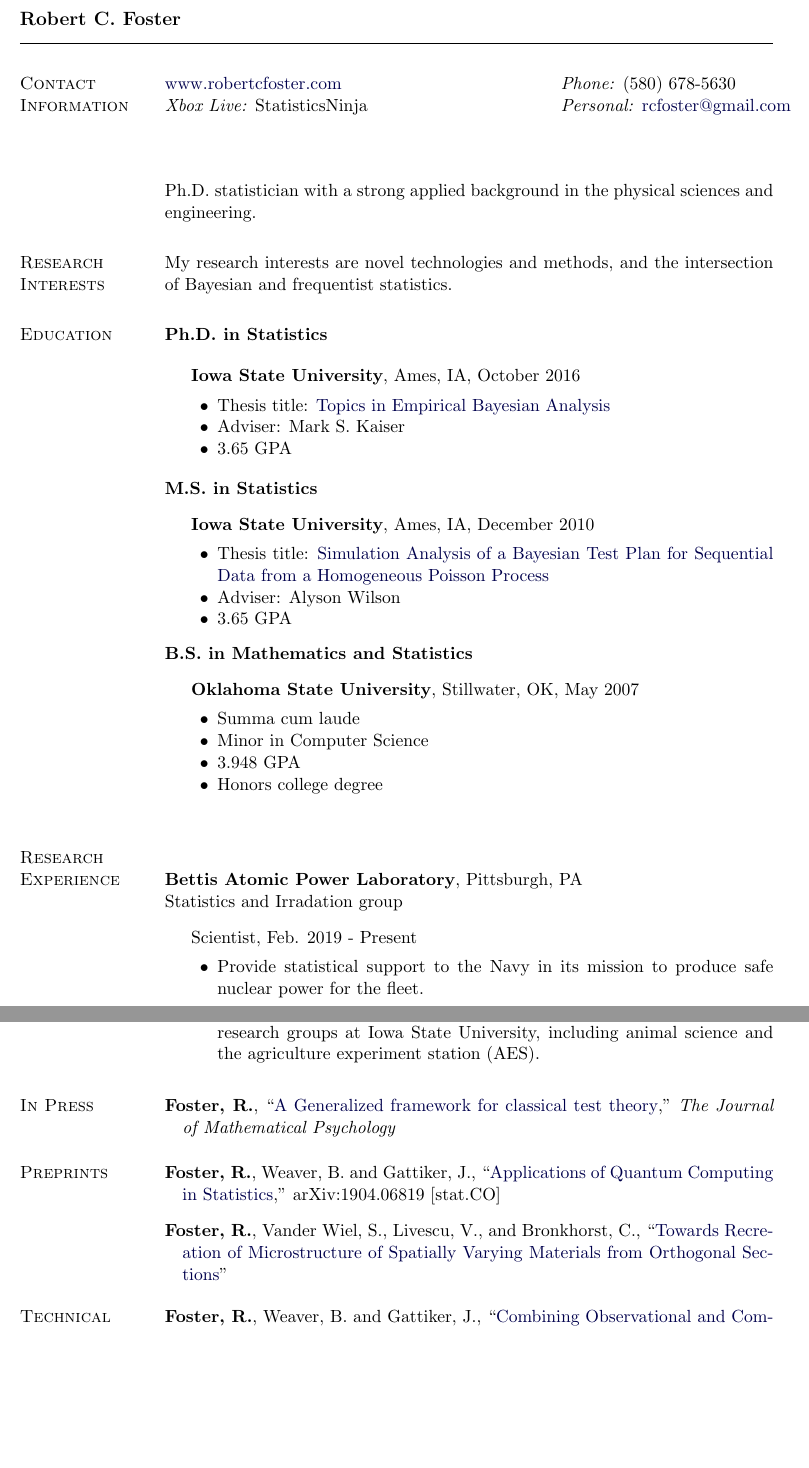
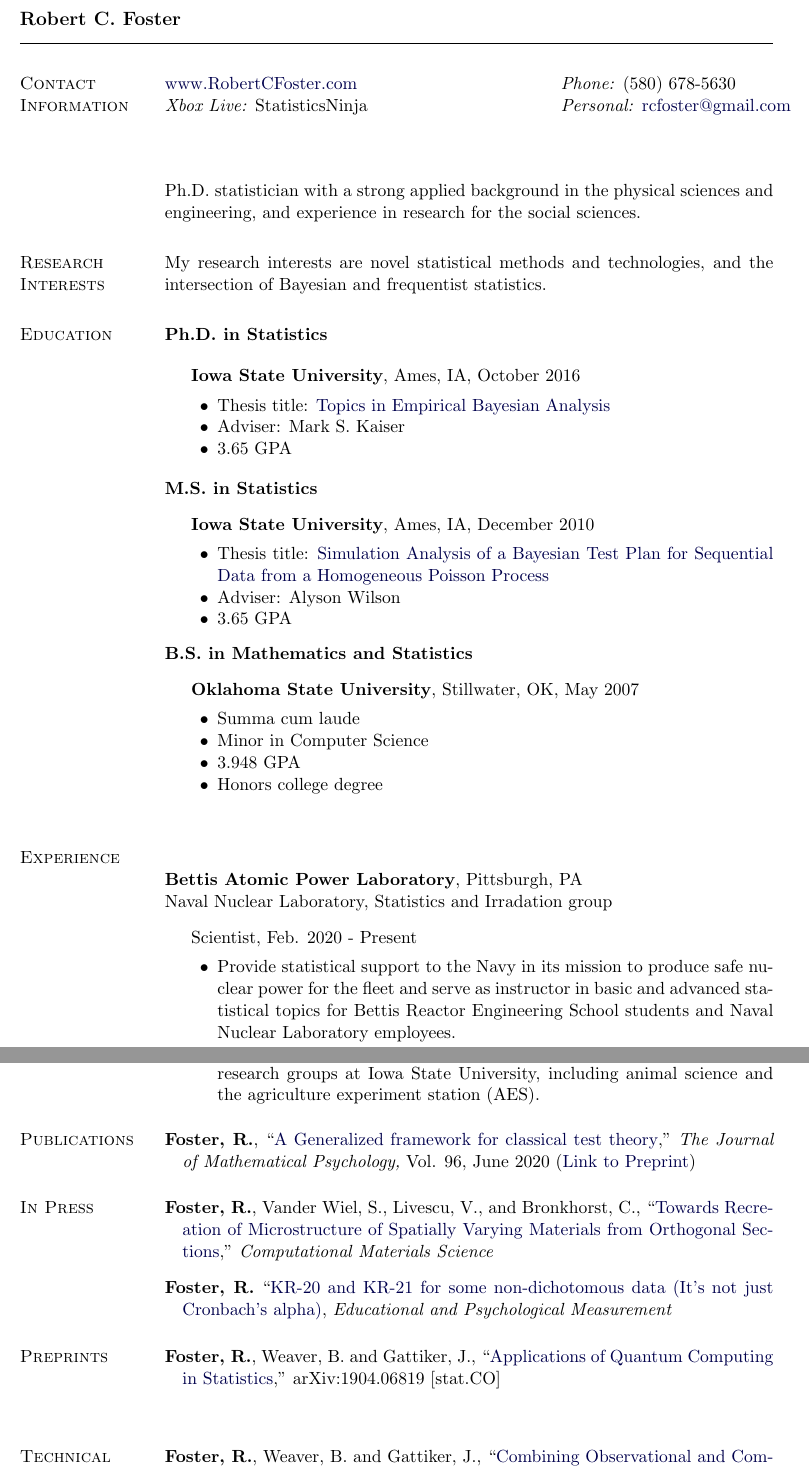
Before and after one commit to rcfoster/rcfoster.github.io, a LaTeX CV (cv/CV.tex): two parts of pages 1 and 2 of 3, joined at a grey line, cut so that both start at the same text, the shorter picture padded with empty space. Compiled offline with pdfLaTeX.

Commit message:
Minor updates to CV and website
Move JPM article to published, EPM and CSM articles to in press, other
minor updates.

```diff
--- a/cv/CV.tex
+++ b/cv/CV.tex
@@ -205,7 +205,7 @@
 \newlength{\rcollength}\setlength{\rcollength}{2in}%
 %
 \begin{tabular}[t]{@{}p{\textwidth-\rcollength}p{\rcollength}}
-   \href{http://www.robertcfoster.com}{www.robertcfoster.com}   & \textit{Phone:} (580) 678-5630\\
+   \href{http://www.robertcfoster.com}{www.RobertCFoster.com}   & \textit{Phone:} (580) 678-5630\\
 %Los Alamos National Laboratory &  \textit{Work:} \href{mailto:rcfoster@lanl.gov}{rcfoster@lanl.gov}\\
 \emph{Xbox Live:} StatisticsNinja & \textit{Personal:} \href{mailto:rcfoster@gmail.com}{rcfoster@gmail.com}\\
                & \\
@@ -213,7 +213,7 @@
    &
 \end{tabular}
 
-Ph.D. statistician with a strong applied background in the physical sciences and engineering.%, skilled communicator, and excellent team member.
+Ph.D. statistician with a strong applied background in the physical sciences and engineering, and experience in research for the social sciences.%, skilled communicator, and excellent team member.
 
 
 %\section{Teaching Interests}
@@ -224,7 +224,7 @@ Ph.D. statistician with a strong applied background in the physical sciences and
 \section{Research Interests}
 %
 %Applied statistical methods with a focus on science and engineering  applications, Bayesian and empirical Bayesian methods, uncertainty quantification, and quantum computation.
-My research interests are novel technologies and methods, and the intersection of Bayesian and frequentist statistics.
+My research interests are novel statistical methods and technologies, and the intersection of Bayesian and frequentist statistics.
 
 \section{Education}
 %
@@ -280,14 +280,14 @@ My research interests are novel technologies and methods, and the intersection o
 %\item None
 %\end{innerlist}
 
-\section{Research Experience}
+\section{Experience}
 
 \textbf{Bettis Atomic Power Laboratory}, Pittsburgh, PA\\
-Statistics and Irradation group
+Naval Nuclear Laboratory, Statistics and Irradation group
 	\begin{outerlist}
-		 \item[] Scientist, Feb. 2019 - Present
+		 \item[] Scientist, Feb. 2020 - Present
 		 \begin{innerlist}
-		\item Provide statistical support to the Navy in its mission to produce safe nuclear power for the fleet.
+		\item Provide statistical support to the Navy in its mission to produce safe nuclear power for the fleet and serve as instructor in basic and advanced statistical topics for Bettis Reactor Engineering School students and Naval Nuclear Laboratory employees.
 		\end{innerlist}
 	\end{outerlist}
 \clearpage
@@ -314,11 +314,13 @@ Department of statistics
 %	\item None
 %\end{bibsection}
 
-%\section{Publications}
+\section{Publications}
 %\textit{Publications in Statistical Journals}
+\begin{bibsection}
 %\begin{etaremune}
-%	\item None
+	\item  \textbf{Foster, R.}, ``\href{https://www.sciencedirect.com/science/article/abs/pii/S002224962030016X}{A Generalized framework for classical test theory},"  \emph{The Journal of Mathematical Psychology,} Vol. 96, June 2020  (\href{https://psyarxiv.com/4j9vt/}{Link to Preprint})
 %\end{etaremune}
+\end{bibsection}
 
 %\section{Book Reviews}
 %\begin{bibsection}
@@ -327,13 +329,14 @@ Department of statistics
 
 \section{In Press}
 \begin{bibsection}
-\item \textbf{Foster, R.}, ``\href{https://psyarxiv.com/4j9vt/}{A Generalized framework for classical test theory},"  \emph{The Journal of Mathematical Psychology}
+\item \textbf{Foster, R.}, Vander Wiel, S., Livescu, V., and Bronkhorst, C., ``\href{https://github.com/rcfoster/rcfoster.github.io/blob/master/Writing/Papers/AM\%20Paper.pdf}{Towards Recreation of Microstructure of Spatially Varying  Materials from Orthogonal Sections},'' \emph{Computational Materials Science}
+\item \textbf{Foster, R.} ``\href{https://psyarxiv.com/63a9k/}{KR-20 and KR-21 for some non-dichotomous data (It's not just Cronbach's alpha)}, \emph{Educational and Psychological Measurement}
 \end{bibsection}
 
 \section{Preprints}
 \begin{bibsection}
 \item \textbf{Foster, R.}, Weaver, B. and Gattiker, J., ``\href{https://arxiv.org/abs/1904.06819}{Applications of Quantum Computing in Statistics},''  arXiv:1904.06819 [stat.CO]
- \item \textbf{Foster, R.}, Vander Wiel, S., Livescu, V., and Bronkhorst, C., ``\href{https://github.com/rcfoster/rcfoster.github.io/blob/master/Writing/Papers/AM\%20Paper.pdf}{Towards Recreation of Microstructure of Spatially Varying  Materials from Orthogonal Sections}''
+ \item
 \end{bibsection}
 
 %\section{Publications \\ in Preparation}
```
Also changed, not shown: cv/CV.pdf, 5 other files.
